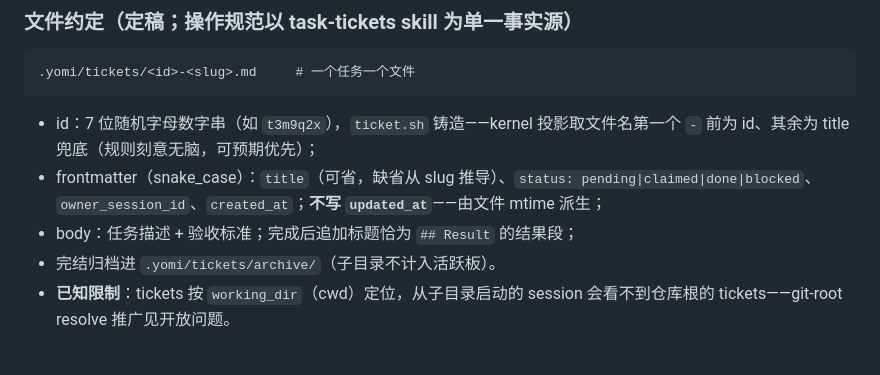
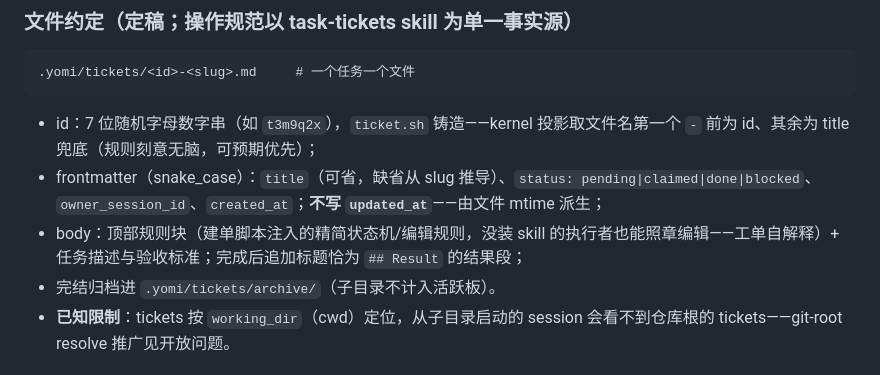
Before and after one commit to Crescent617/yomi, a Markdown page: docs/design/agent-harness.md, the part around the change. Drawn GitHub-style.

Commit message:
docs(agent-harness): body 约定补顶部规则块（脚本注入，工单自解释）

```diff
--- a/docs/design/agent-harness.md
+++ b/docs/design/agent-harness.md
@@ -168,7 +168,7 @@ one fact per line, keep the index lean.
 
 - id：7 位随机字母数字串（如 `t3m9q2x`），`ticket.sh` 铸造——kernel 投影取文件名第一个 `-` 前为 id、其余为 title 兜底（规则刻意无脑，可预期优先）；
 - frontmatter（snake_case）：`title`（可省，缺省从 slug 推导）、`status: pending|claimed|done|blocked`、`owner_session_id`、`created_at`；**不写 `updated_at`**——由文件 mtime 派生；
-- body：任务描述 + 验收标准；完成后追加标题恰为 `## Result` 的结果段；
+- body：顶部规则块（建单脚本注入的精简状态机/编辑规则，没装 skill 的执行者也能照章编辑——工单自解释）+ 任务描述与验收标准；完成后追加标题恰为 `## Result` 的结果段；
 - 完结归档进 `.yomi/tickets/archive/`（子目录不计入活跃板）。
 - **已知限制**：tickets 按 `working_dir`（cwd）定位，从子目录启动的 session 会看不到仓库根的 tickets——git-root resolve 推广见开放问题。
 
```
